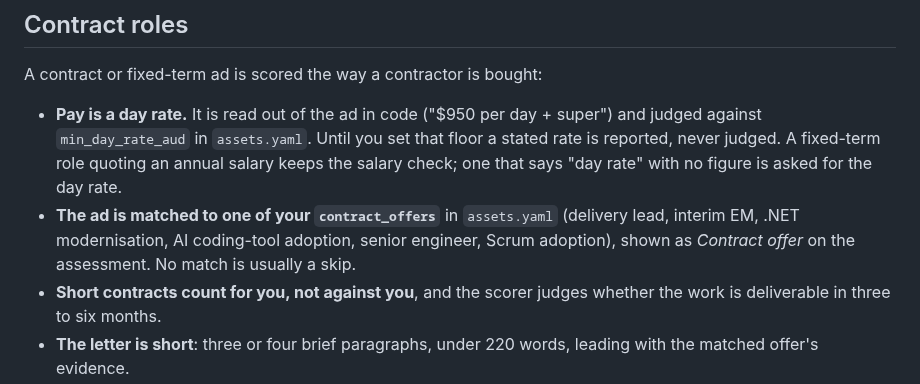
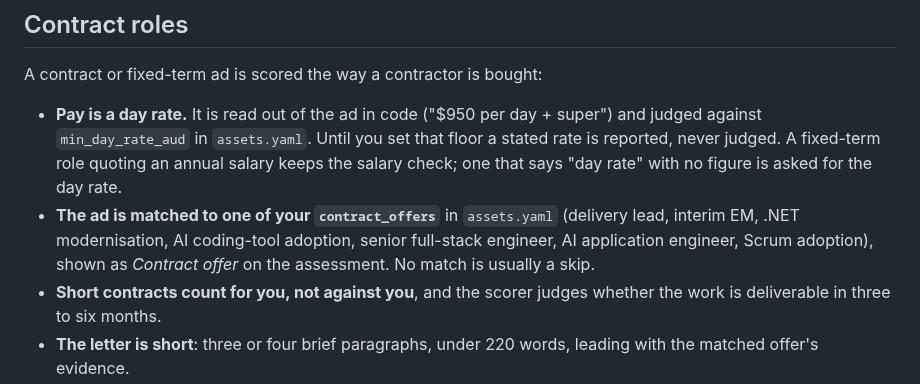
Before and after one commit to AlanBronTech/job-agent, a Markdown page: README.md, the part around the change. GitHub-like rendering.

Commit message:
README: the seventh contract offer
Co-Authored-By: Claude Opus 5.5 <noreply@anthropic.com>

```diff
--- a/README.md
+++ b/README.md
@@ -128,7 +128,7 @@ A contract or fixed-term ad is scored the way a contractor is bought:
   with no figure is asked for the day rate.
 - **The ad is matched to one of your `contract_offers`** in `assets.yaml`
   (delivery lead, interim EM, .NET modernisation, AI coding-tool adoption,
-  senior engineer, Scrum adoption), shown as *Contract offer* on the
+  senior full-stack engineer, AI application engineer, Scrum adoption), shown as *Contract offer* on the
   assessment. No match is usually a skip.
 - **Short contracts count for you, not against you**, and the scorer judges
   whether the work is deliverable in three to six months.
```
